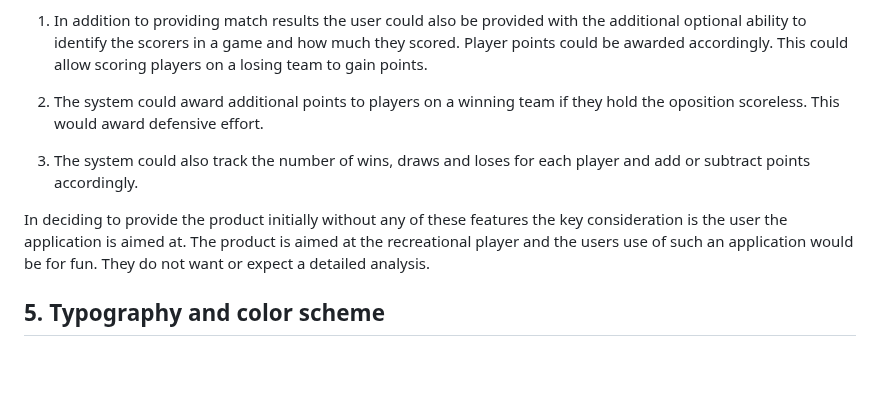
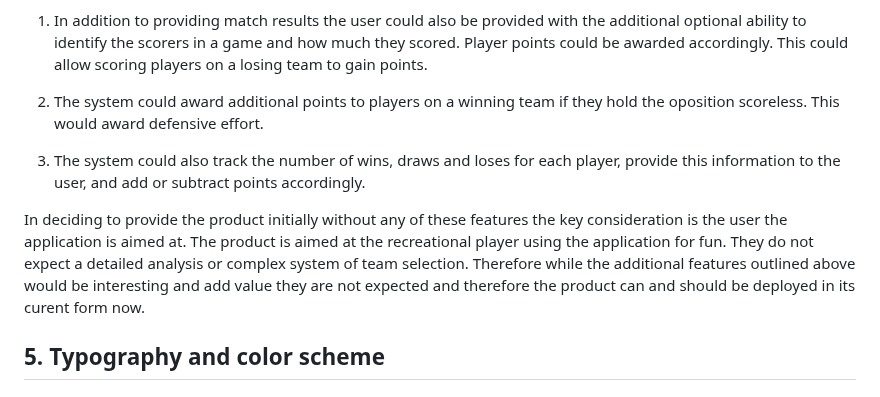
Before and after one commit to fenton1000/mf-portfolio-two-match-teams, a Markdown page: README.md, the part around the change. GitHub-like rendering; blank space fills up the shorter version.

Commit message:
Edit section 4 of the readme.

```diff
--- a/README.md
+++ b/README.md
@@ -102,9 +102,10 @@ There are a number of features that could be added in time. These generally rela
 
 2. The system could award additional points to players on a winning team if they hold the oposition scoreless. This would award defensive effort.
 
-3. The system could also track the number of wins, draws and loses for each player and add or subtract points accordingly.
+3. The system could also track the number of wins, draws and loses for each player, provide this information to the user, and add or subtract points accordingly.
 
-In deciding to provide the product initially without any of these features the key consideration is the user the application is aimed at. The product is aimed at the recreational player and the users use of such an application would be for fun. They do not want or expect a detailed analysis.
+In deciding to provide the product initially without any of these features the key consideration is the user the application is aimed at. The product is aimed at the recreational player using the application for fun. They do not expect a detailed analysis or complex system of team selection. Therefore while the additional features outlined above would be interesting and add value they are not expected and therefore the product can and should be deployed in its curent form now.
+
 ## 5. Typography and color scheme
 ## 6. wireframes
 
```
